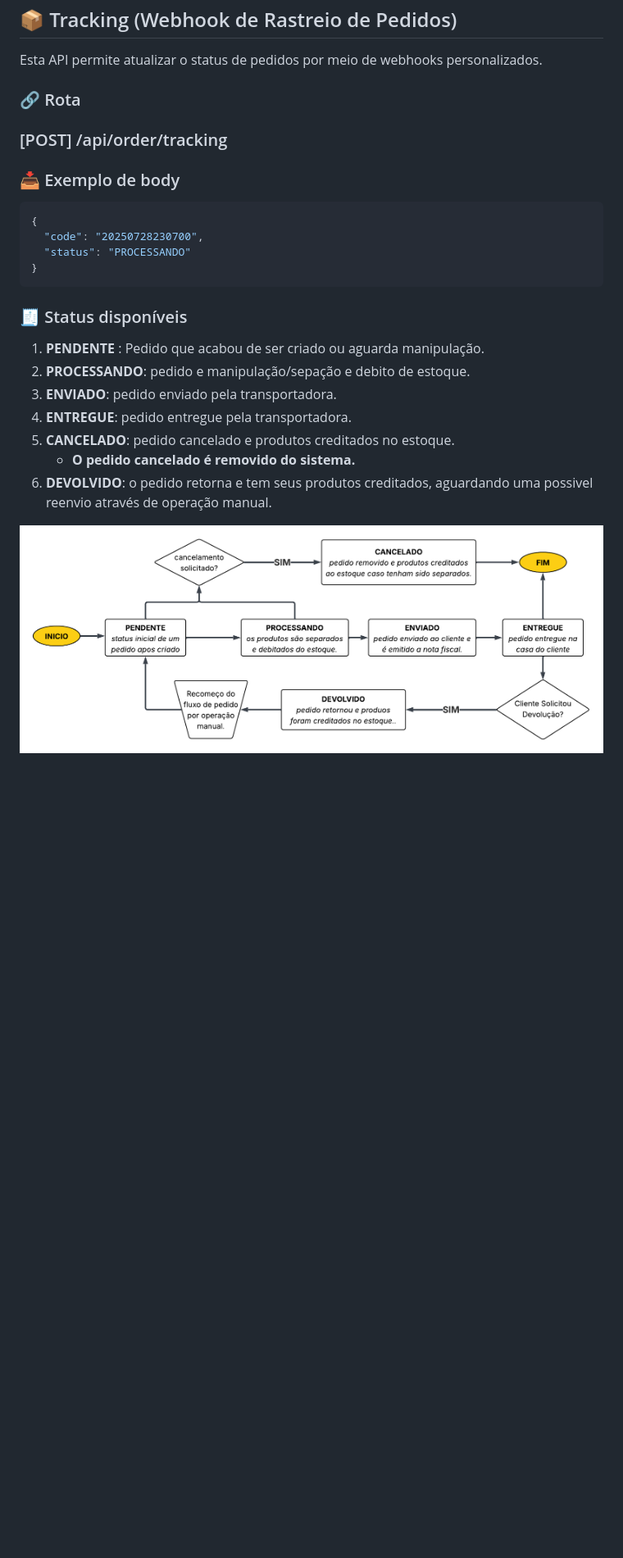
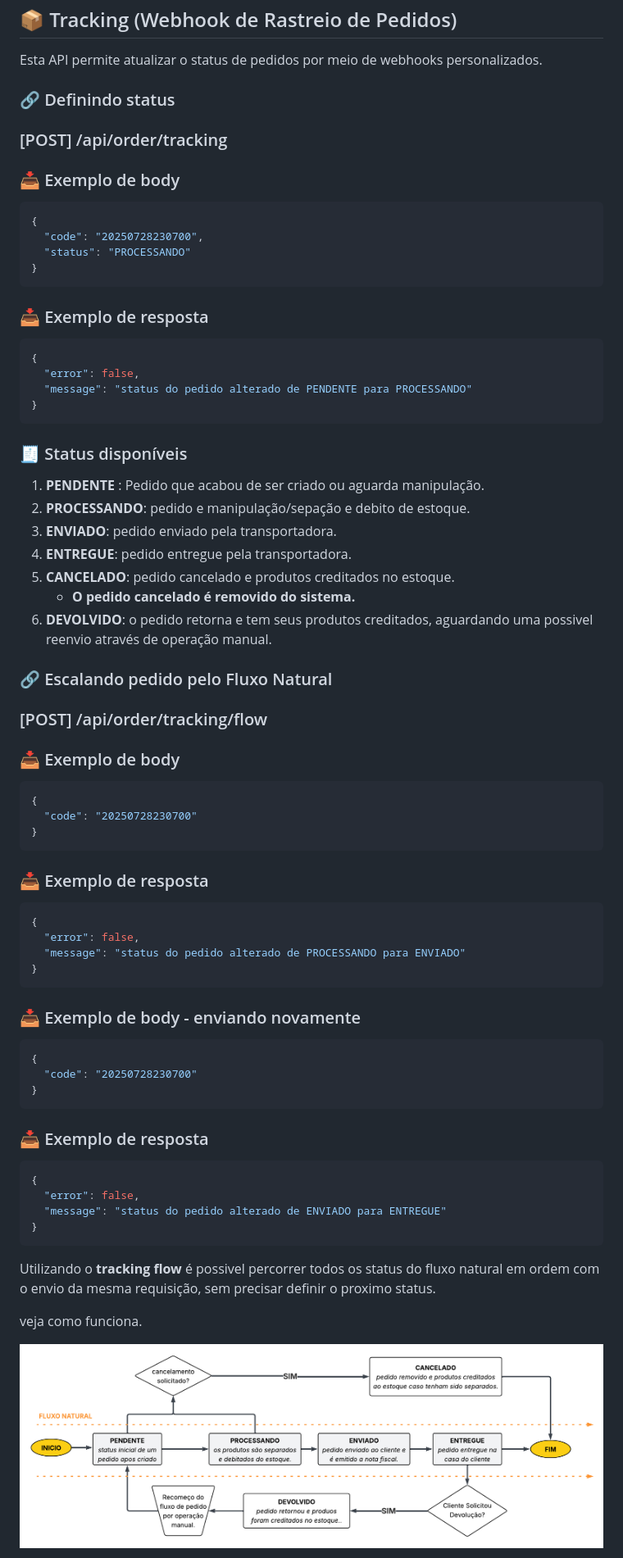
Before and after one commit to EricCamposDev/Montink_Tiny_ERP, a Markdown page: README.md, the part around the change printed below. Shown: that part at 82% size. GitHub-like rendering; pictures changed too: public/images/order-workflow.png; blank space fills up the shorter version.

Commit message:
docs: tracking flow

````diff
--- a/README.md
+++ b/README.md
@@ -85,7 +85,7 @@ php -S localhost:8000
 
 Esta API permite atualizar o status de pedidos por meio de webhooks personalizados.
 
-### 🔗 Rota
+### 🔗 Definindo status
 
 ### [POST] /api/order/tracking
 
@@ -98,6 +98,16 @@ Esta API permite atualizar o status de pedidos por meio de webhooks personalizad
   "status": "PROCESSANDO"
 }
 ```
+
+### 📥 Exemplo de resposta
+
+```json
+{
+  "error": false,
+  "message": "status do pedido alterado de PENDENTE para PROCESSANDO"
+}
+```
+
 ### 🧾 Status disponíveis
 1. __PENDENTE__ : Pedido que acabou de ser criado ou aguarda manipulação.
 2. __PROCESSANDO__: pedido e manipulação/sepação e debito de estoque.
@@ -107,4 +117,46 @@ Esta API permite atualizar o status de pedidos por meio de webhooks personalizad
     - <b style="color: orange;">O pedido cancelado é removido do sistema.</b>
 6. __DEVOLVIDO__: o pedido retorna  e tem seus produtos creditados, aguardando uma possivel reenvio através de operação manual.
 
+
+### 🔗 Escalando pedido pelo Fluxo Natural
+
+### [POST] /api/order/tracking/flow
+
+
+### 📥 Exemplo de body
+
+```json
+{
+  "code": "20250728230700"
+}
+```
+### 📥 Exemplo de resposta
+
+```json
+{
+  "error": false,
+  "message": "status do pedido alterado de PROCESSANDO para ENVIADO"
+}
+```
+
+### 📥 Exemplo de body - enviando novamente
+
+```json
+{
+  "code": "20250728230700"
+}
+```
+### 📥 Exemplo de resposta
+
+```json
+{
+  "error": false,
+  "message": "status do pedido alterado de ENVIADO para ENTREGUE"
+}
+```
+
+Utilizando o __tracking flow__ é possivel percorrer todos os status do fluxo natural em ordem com o envio da mesma requisição, sem precisar definir o proximo status.
+
+veja como funciona.
+
 ![Fluxo de pedido - Ciclo de vida](public/images/order-workflow.png)
````
Also changed, not shown: other parts of README.md (+2 -0 lines).
